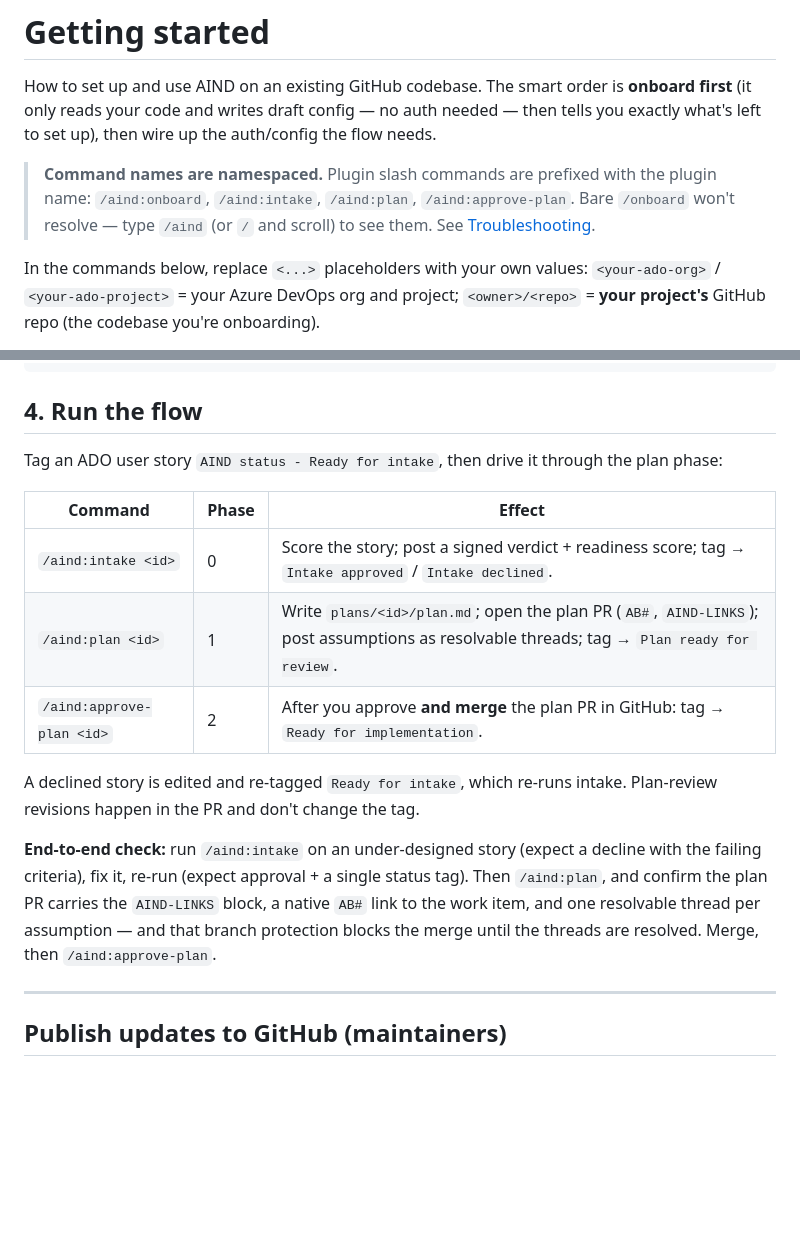
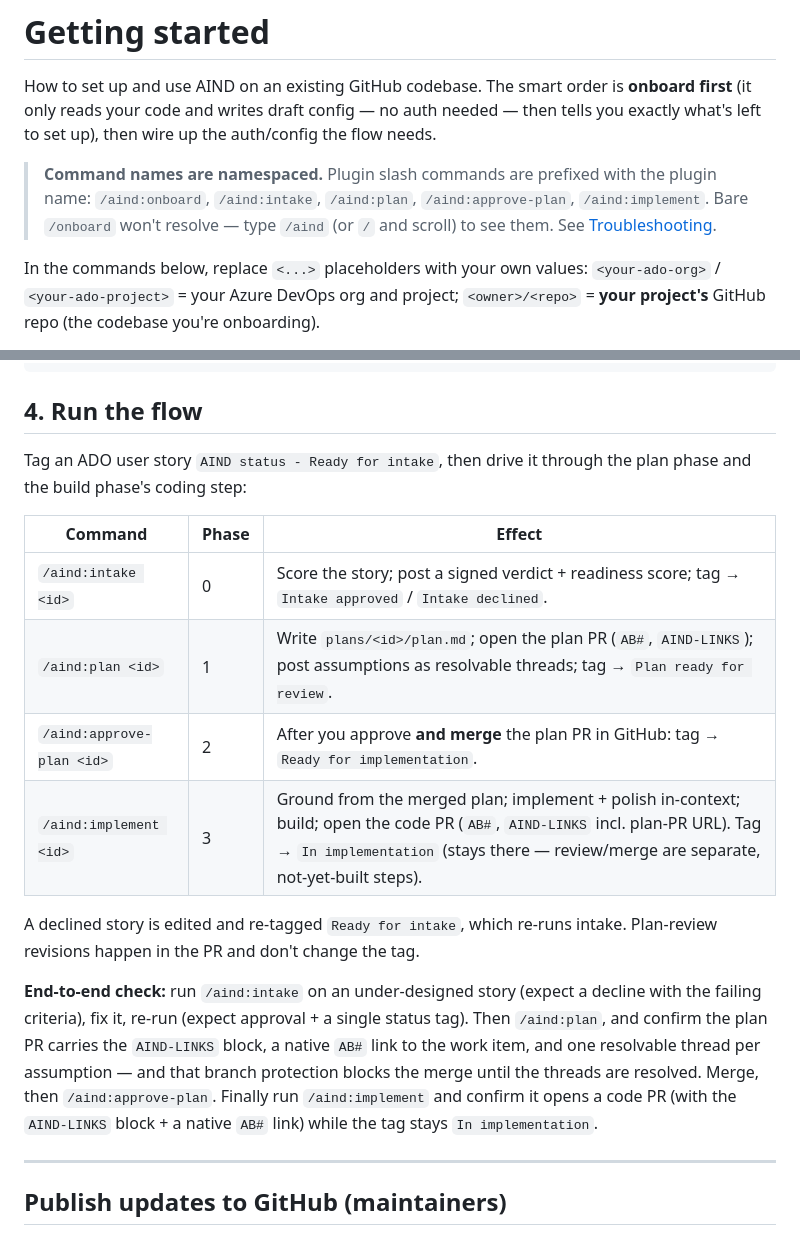
Before and after one commit to dlw-digitalworkplace/ai-native-dev, a Markdown page: GETTING-STARTED.md, 2 parts joined by grey strips. Rendered like a GitHub page; blank space fills up the shorter version.

Commit message:
docs: add /aind:implement to GETTING-STARTED commands + usage
Co-Authored-By: Claude Opus 4.8 <noreply@anthropic.com>

```diff
--- a/GETTING-STARTED.md
+++ b/GETTING-STARTED.md
@@ -5,7 +5,7 @@ How to set up and use AIND on an existing GitHub codebase. The smart order is **
 what's left to set up), then wire up the auth/config the flow needs.
 
 > **Command names are namespaced.** Plugin slash commands are prefixed with the plugin name:
-> `/aind:onboard`, `/aind:intake`, `/aind:plan`, `/aind:approve-plan`. Bare `/onboard` won't
+> `/aind:onboard`, `/aind:intake`, `/aind:plan`, `/aind:approve-plan`, `/aind:implement`. Bare `/onboard` won't
 > resolve — type `/aind` (or `/` and scroll) to see them. See [Troubleshooting](#troubleshooting).
 
 In the commands below, replace `<...>` placeholders with your own values: `<your-ado-org>` /
@@ -145,13 +145,15 @@ bash <plugin-dir>/scripts/aind-preflight.sh
 
 ## 4. Run the flow
 
-Tag an ADO user story `AIND status - Ready for intake`, then drive it through the plan phase:
+Tag an ADO user story `AIND status - Ready for intake`, then drive it through the plan phase and
+the build phase's coding step:
 
 | Command | Phase | Effect |
 |---|---|---|
 | `/aind:intake <id>`       | 0 | Score the story; post a signed verdict + readiness score; tag → `Intake approved` / `Intake declined`. |
 | `/aind:plan <id>`         | 1 | Write `plans/<id>/plan.md`; open the plan PR (`AB#`, `AIND-LINKS`); post assumptions as resolvable threads; tag → `Plan ready for review`. |
 | `/aind:approve-plan <id>` | 2 | After you approve **and merge** the plan PR in GitHub: tag → `Ready for implementation`. |
+| `/aind:implement <id>`    | 3 | Ground from the merged plan; implement + polish in-context; build; open the code PR (`AB#`, `AIND-LINKS` incl. plan-PR URL). Tag → `In implementation` (stays there — review/merge are separate, not-yet-built steps). |
 
 A declined story is edited and re-tagged `Ready for intake`, which re-runs intake. Plan-review
 revisions happen in the PR and don't change the tag.
@@ -160,7 +162,9 @@ revisions happen in the PR and don't change the tag.
 failing criteria), fix it, re-run (expect approval + a single status tag). Then `/aind:plan`,
 and confirm the plan PR carries the `AIND-LINKS` block, a native `AB#` link to the work item,
 and one resolvable thread per assumption — and that branch protection blocks the merge until the
-threads are resolved. Merge, then `/aind:approve-plan`.
+threads are resolved. Merge, then `/aind:approve-plan`. Finally run `/aind:implement` and confirm
+it opens a code PR (with the `AIND-LINKS` block + a native `AB#` link) while the tag stays
+`In implementation`.
 
 ---
 
```
